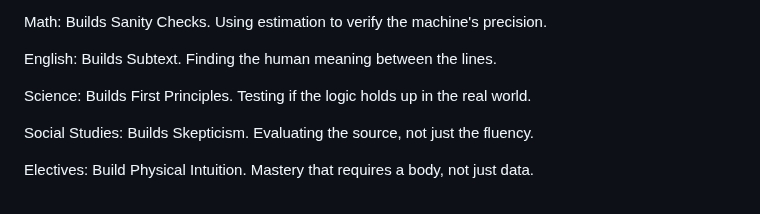
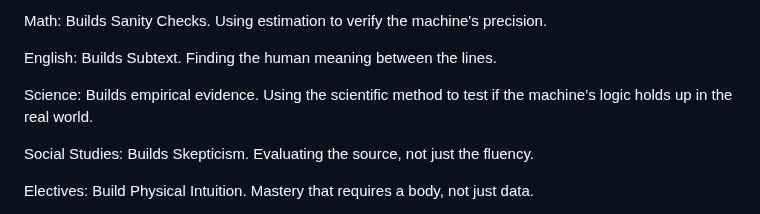
Before and after one commit to hpssjellis/tedx-feb-2026-educational-duality, a Markdown page: README.md, the part around the change. GitHub-like rendering.

```diff
--- a/README.md
+++ b/README.md
@@ -342,7 +342,7 @@ Math: Builds Sanity Checks. Using estimation to verify the machine's precision.
 
 English: Builds Subtext. Finding the human meaning between the lines.
 
-Science: Builds First Principles. Testing if the logic holds up in the real world.
+Science: Builds empirical evidence. Using the scientific method to test if the machine’s logic holds up in the real world.
 
 Social Studies: Builds Skepticism. Evaluating the source, not just the fluency.
 
```
